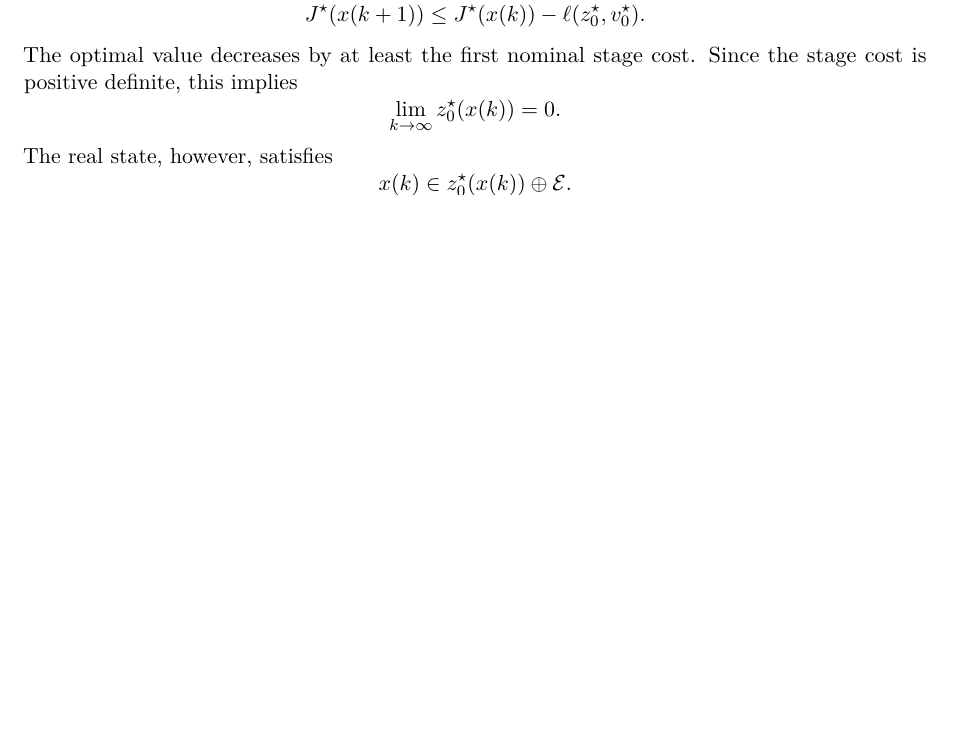
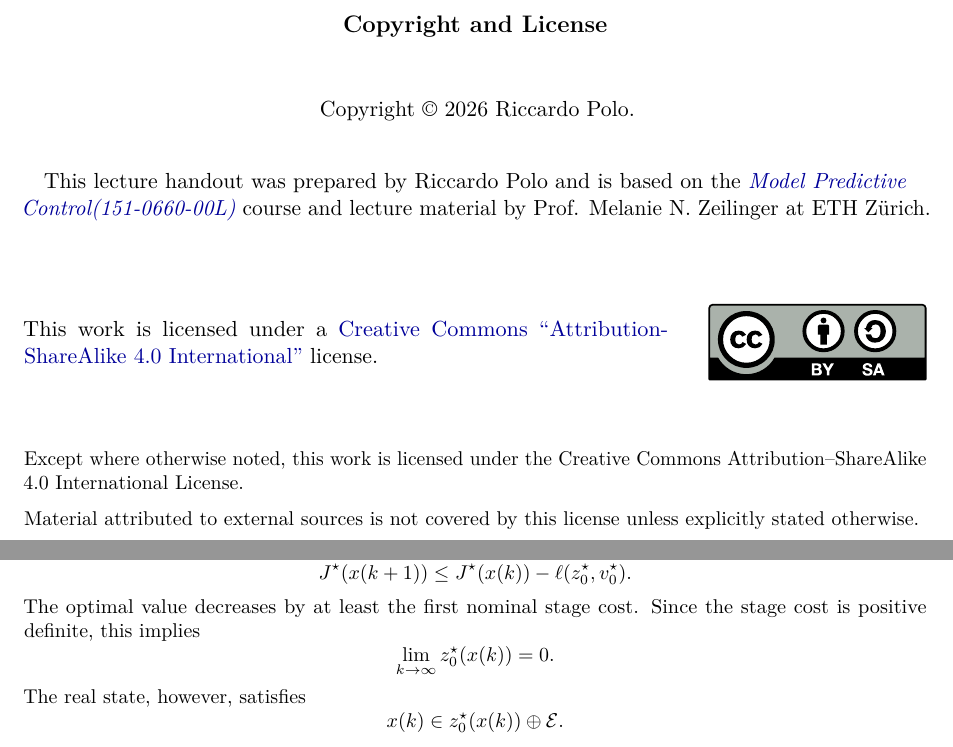
Before and after one commit to Riccardo-Polo/ETH_CSE, a LaTeX thesis (MPC/Lecture_script/main.tex): part of page 169 of 211 before the commit and two parts of pages 2 and 152 of 189 after it, the two joined at a grey line, cut at the place of the change, the shorter picture padded with empty space. Compiled offline with pdfLaTeX.

Commit message:
Added license

```diff
--- a/MPC/Lecture_script/main.tex
+++ b/MPC/Lecture_script/main.tex
@@ -20,6 +20,11 @@
 \usepackage{titlesec}
 \usepackage{fancyhdr}
 \usepackage{lastpage}
+\usepackage[
+    type={CC},
+    modifier={by-sa},
+    version={4.0},
+]{doclicense}
 \usetikzlibrary{arrows.meta, positioning, calc}
 
 \hypersetup{
@@ -97,6 +112,44 @@
     {\large \today\par}
 \end{titlepage}
 
+\clearpage
+\thispagestyle{empty}
+
+\vspace*{\fill}
+
+\begin{center}
+    {\large\bfseries Copyright and License\par}
+
+    \vspace{1cm}
+
+    Copyright \textcopyright\ 2026 Riccardo Polo.
+
+    \vspace{0.8cm}
+
+    This lecture handout was prepared by Riccardo Polo and is based on
+    the \href{https://www.vvz.ethz.ch/Vorlesungsverzeichnis/lerneinheit.view?lerneinheitId=198407&semkez=2026S&lang=en&ansicht=LEISTUNGSKONTROLLE}{\emph{Model Predictive Control(151-0660-00L)}} course and lecture material by
+    Prof. Melanie N. Zeilinger at ETH Zürich.
+
+    \vspace{1cm}
+
+    \doclicenseThis
+\end{center}
+
+\vspace{0.8cm}
+
+\noindent\small
+Except where otherwise noted, this work is licensed under the
+Creative Commons Attribution--ShareAlike 4.0 International License.
+
+\medskip
+
+\noindent\small
+Material attributed to external sources is not covered by this license
+unless explicitly stated otherwise.
+
+\vspace*{\fill}
+
+\clearpage
 \tableofcontents
 \newpage
 
```
Also changed, not shown: MPC/Lecture_script/main.pdf, MPC/Lecture_script/main.tex (14 more changed lines).
